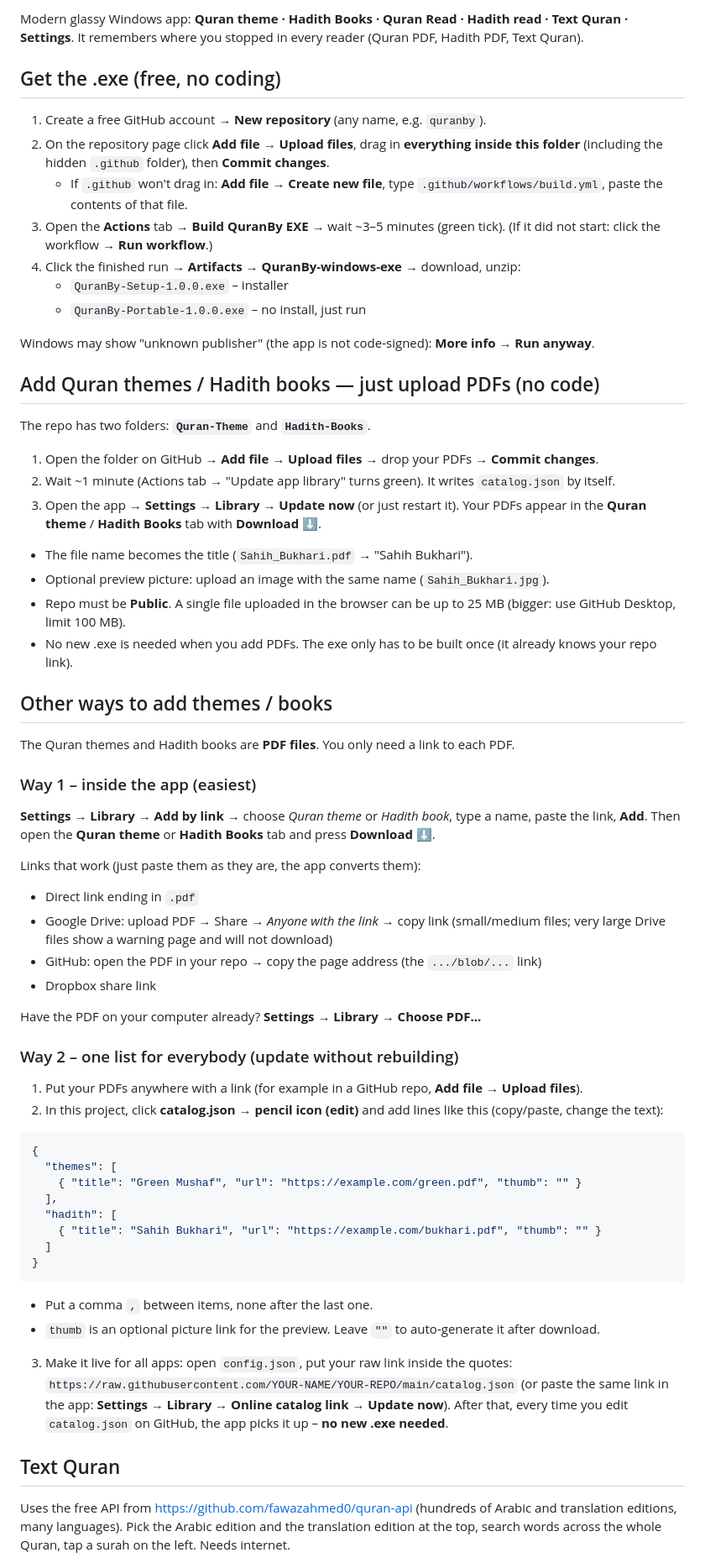
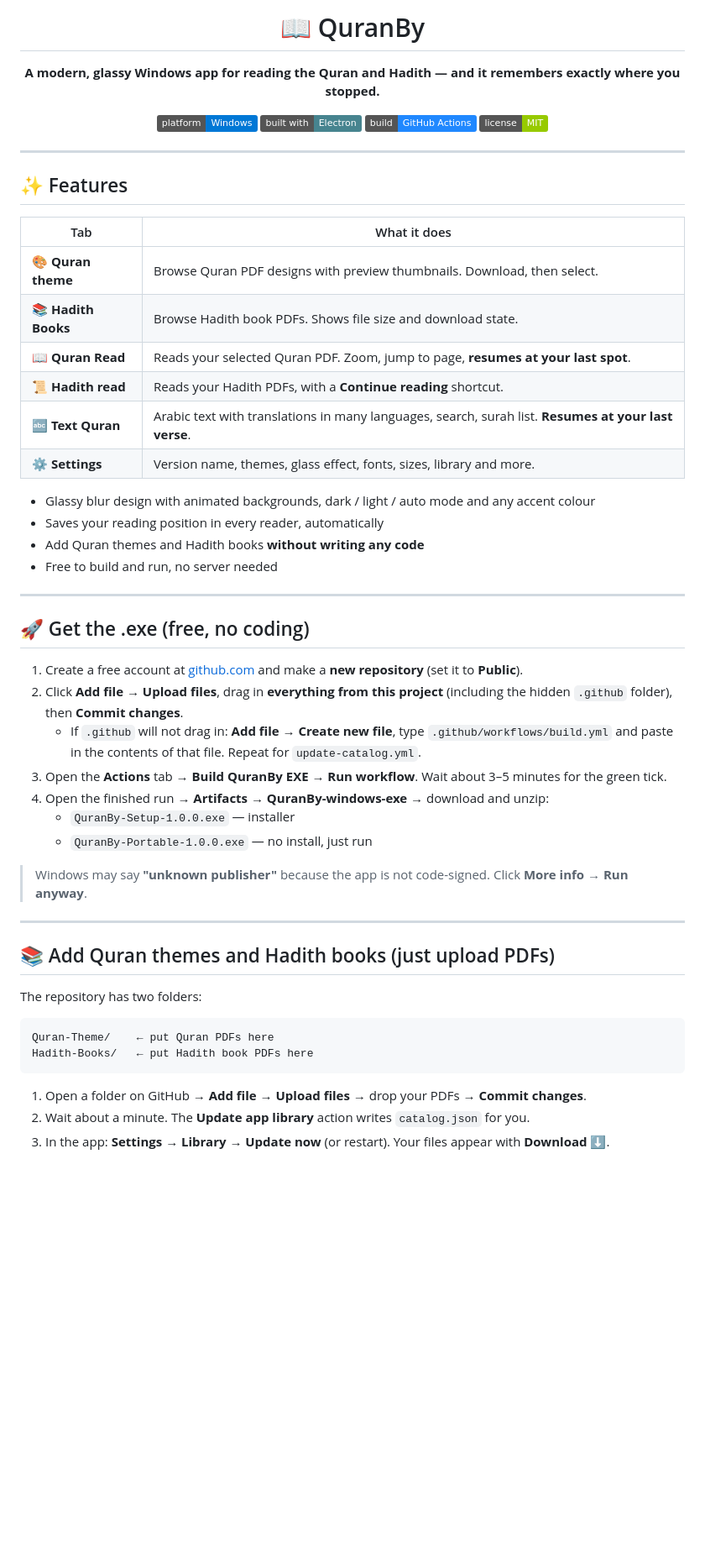
Before and after one commit to samirjod12/QuranBy, a Markdown page: README.md, the part around one of its changes. Shown at 84% size. Drawn GitHub-style; badges without logos; blank space fills up the shorter version.

Commit message:
Revise README for improved clarity and features
Updated README to enhance clarity and add features section.

````diff
--- a/README.md
+++ b/README.md
@@ -2,73 +2,59 @@
 
-Modern glassy Windows app: **Quran theme · Hadith Books · Quran Read · Hadith read · Text Quran · Settings**.
-It remembers where you stopped in every reader (Quran PDF, Hadith PDF, Text Quran).
+# 📖 QuranBy
 
-## Get the .exe (free, no coding)
+**A modern, glassy Windows app for reading the Quran and Hadith — and it remembers exactly where you stopped.**
 
-1. Create a free GitHub account → **New repository** (any name, e.g. `quranby`).
-2. On the repository page click **Add file → Upload files**, drag in **everything inside this folder**
-   (including the hidden `.github` folder), then **Commit changes**.
-   - If `.github` won't drag in: **Add file → Create new file**, type `.github/workflows/build.yml`, paste the contents of that file.
-3. Open the **Actions** tab → **Build QuranBy EXE** → wait ~3–5 minutes (green tick).
-   (If it did not start: click the workflow → **Run workflow**.)
-4. Click the finished run → **Artifacts → QuranBy-windows-exe** → download, unzip:
-   - `QuranBy-Setup-1.0.0.exe` – installer
-   - `QuranBy-Portable-1.0.0.exe` – no install, just run
+![Platform](https://img.shields.io/badge/platform-Windows-0078D6?logo=windows&logoColor=white)
+![Built with](https://img.shields.io/badge/built%20with-Electron-47848F?logo=electron&logoColor=white)
+![Build](https://img.shields.io/badge/build-GitHub%20Actions-2088FF?logo=githubactions&logoColor=white)
+![License](https://img.shields.io/badge/license-MIT-green)
 
-Windows may show "unknown publisher" (the app is not code-signed): **More info → Run anyway**.
+</div>
 
-## Add Quran themes / Hadith books — just upload PDFs (no code)
+---
 
-The repo has two folders: **`Quran-Theme`** and **`Hadith-Books`**.
+## ✨ Features
 
-1. Open the folder on GitHub → **Add file → Upload files** → drop your PDFs → **Commit changes**.
-2. Wait ~1 minute (Actions tab → "Update app library" turns green). It writes `catalog.json` by itself.
-3. Open the app → **Settings → Library → Update now** (or just restart it). Your PDFs appear in the
-   **Quran theme** / **Hadith Books** tab with **Download ⬇️**.
+| Tab | What it does |
+|---|---|
+| 🎨 **Quran theme** | Browse Quran PDF designs with preview thumbnails. Download, then select. |
+| 📚 **Hadith Books** | Browse Hadith book PDFs. Shows file size and download state. |
+| 📖 **Quran Read** | Reads your selected Quran PDF. Zoom, jump to page, **resumes at your last spot**. |
+| 📜 **Hadith read** | Reads your Hadith PDFs, with a **Continue reading** shortcut. |
+| 🔤 **Text Quran** | Arabic text with translations in many languages, search, surah list. **Resumes at your last verse**. |
+| ⚙️ **Settings** | Version name, themes, glass effect, fonts, sizes, library and more. |
 
-- The file name becomes the title (`Sahih_Bukhari.pdf` → "Sahih Bukhari").
-- Optional preview picture: upload an image with the same name (`Sahih_Bukhari.jpg`).
-- Repo must be **Public**. A single file uploaded in the browser can be up to 25 MB (bigger: use GitHub Desktop, limit 100 MB).
-- No new .exe is needed when you add PDFs. The exe only has to be built once (it already knows your repo link).
+- Glassy blur design with animated backgrounds, dark / light / auto mode and any accent colour
+- Saves your reading position in every reader, automatically
+- Add Quran themes and Hadith books **without writing any code**
+- Free to build and run, no server needed
 
-## Other ways to add themes / books
+---
 
-The Quran themes and Hadith books are **PDF files**. You only need a link to each PDF.
+## 🚀 Get the .exe (free, no coding)
 
-### Way 1 – inside the app (easiest)
-**Settings → Library → Add by link** → choose *Quran theme* or *Hadith book*, type a name, paste the link, **Add**.
-Then open the **Quran theme** or **Hadith Books** tab and press **Download ⬇️**.
+1. Create a free account at [github.com](https://github.com) and make a **new repository** (set it to **Public**).
+2. Click **Add file → Upload files**, drag in **everything from this project** (including the hidden `.github` folder), then **Commit changes**.
+   - If `.github` will not drag in: **Add file → Create new file**, type `.github/workflows/build.yml` and paste in the contents of that file. Repeat for `update-catalog.yml`.
+3. Open the **Actions** tab → **Build QuranBy EXE** → **Run workflow**. Wait about 3–5 minutes for the green tick.
+4. Open the finished run → **Artifacts → QuranBy-windows-exe** → download and unzip:
+   - `QuranBy-Setup-1.0.0.exe` — installer
+   - `QuranBy-Portable-1.0.0.exe` — no install, just run
 
-Links that work (just paste them as they are, the app converts them):
-- Direct link ending in `.pdf`
-- Google Drive: upload PDF → Share → *Anyone with the link* → copy link (small/medium files; very large Drive files show a warning page and will not download)
-- GitHub: open the PDF in your repo → copy the page address (the `.../blob/...` link)
-- Dropbox share link
+> Windows may say **"unknown publisher"** because the app is not code-signed. Click **More info → Run anyway**.
 
-Have the PDF on your computer already? **Settings → Library → Choose PDF…**
+---
 
-### Way 2 – one list for everybody (update without rebuilding)
-1. Put your PDFs anywhere with a link (for example in a GitHub repo, **Add file → Upload files**).
-2. In this project, click **catalog.json → pencil icon (edit)** and add lines like this (copy/paste, change the text):
-```json
-{
-  "themes": [
-    { "title": "Green Mushaf", "url": "https://example.com/green.pdf", "thumb": "" }
-  ],
-  "hadith": [
-    { "title": "Sahih Bukhari", "url": "https://example.com/bukhari.pdf", "thumb": "" }
-  ]
-}
+## 📚 Add Quran themes and Hadith books (just upload PDFs)
+
+The repository has two folders:
+
 ```
-   - Put a comma `,` between items, none after the last one.
-   - `thumb` is an optional picture link for the preview. Leave `""` to auto-generate it after download.
-3. Make it live for all apps: open `config.json`, put your raw link inside the quotes:
-   `https://raw.githubusercontent.com/YOUR-NAME/YOUR-REPO/main/catalog.json`
-   (or paste the same link in the app: **Settings → Library → Online catalog link → Update now**).
-   After that, every time you edit `catalog.json` on GitHub, the app picks it up – **no new .exe needed**.
+Quran-Theme/    ← put Quran PDFs here
+Hadith-Books/   ← put Hadith book PDFs here
+```
 
-## Text Quran
-Uses the free API from <https://github.com/fawazahmed0/quran-api> (hundreds of Arabic and translation editions, many languages).
-Pick the Arabic edition and the translation edition at the top, search words across the whole Quran, tap a surah on the left.
-Needs internet.
+1. Open a folder on GitHub → **Add file → Upload files** → drop your PDFs → **Commit changes**.
+2. Wait about a minute. The **Update app library** action writes `catalog.json` for you.
+3. In the app: **Settings → Library → Update now** (or restart). Your files appear with **Download ⬇️**.
 
````
Also changed, not shown: other parts of README.md (+73 -6 lines).
